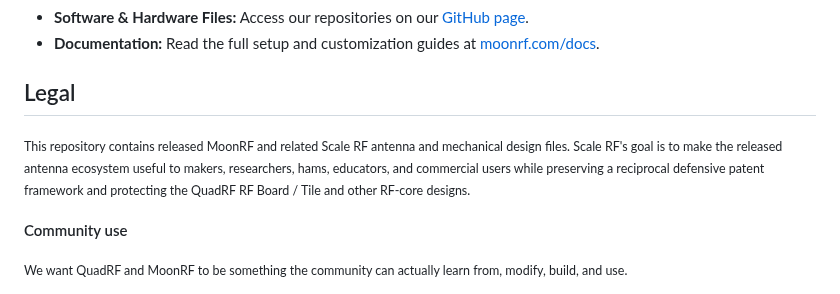
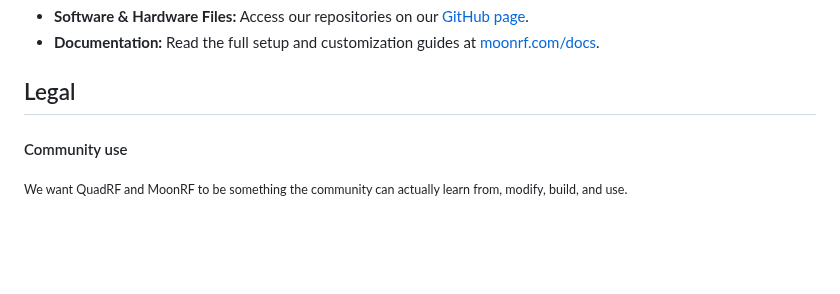
Before and after one commit to open-space-sdr/main, a Markdown page: README.md, the part around the change. Drawn GitHub-style; blank space fills up the shorter version.

```diff
--- a/README.md
+++ b/README.md
@@ -67,8 +67,6 @@ All open-source software files and schematics are available right now. Antenna d
 
 ## Legal
 
-<sub>This repository contains released MoonRF and related Scale RF antenna and mechanical design files. Scale RF's goal is to make the released antenna ecosystem useful to makers, researchers, hams, educators, and commercial users while preserving a reciprocal defensive patent framework and protecting the QuadRF RF Board / Tile and other RF-core designs.</sub>
-
 #### Community use
 
 <sub>We want QuadRF and MoonRF to be something the community can actually learn from, modify, build, and use.</sub>
```
